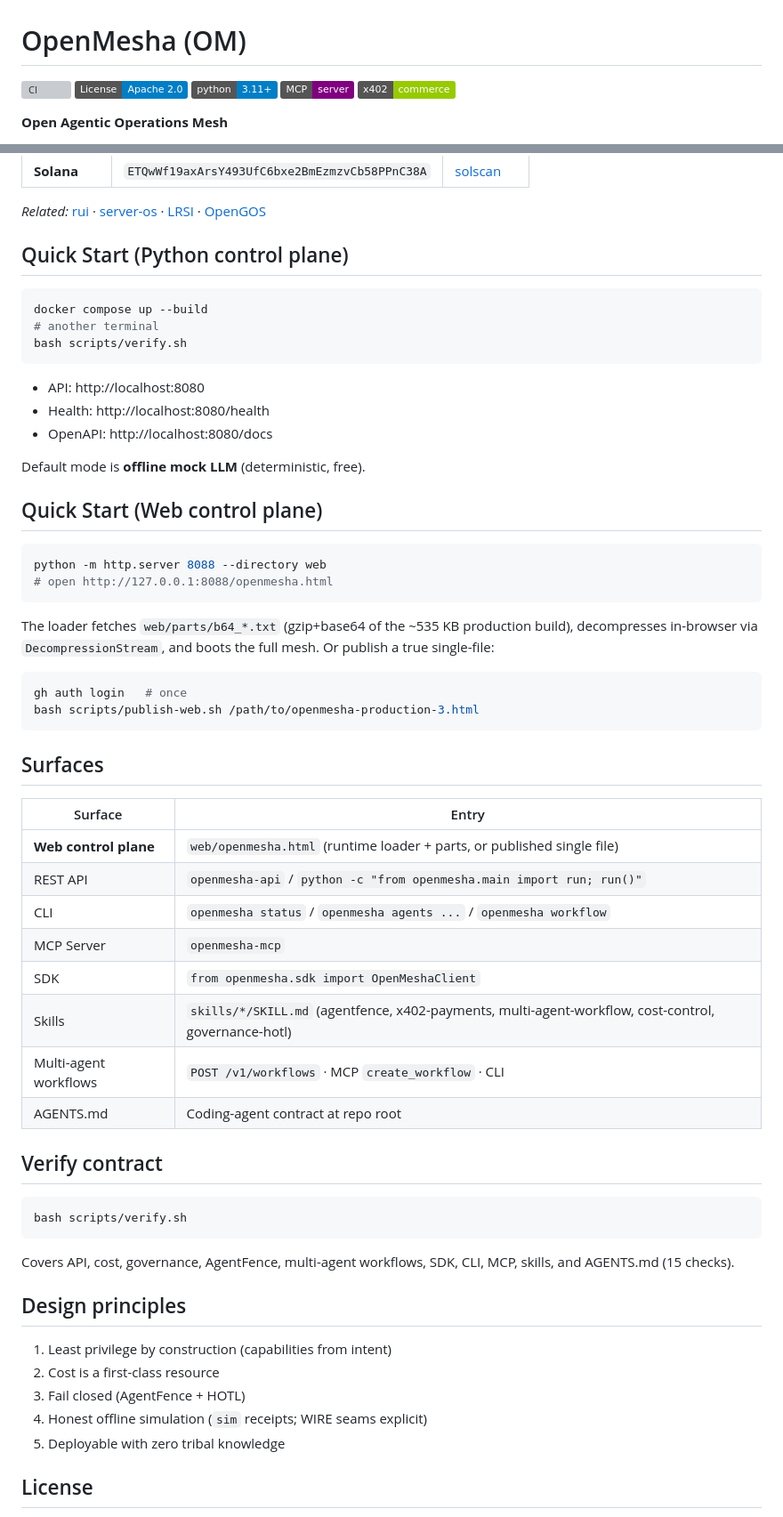
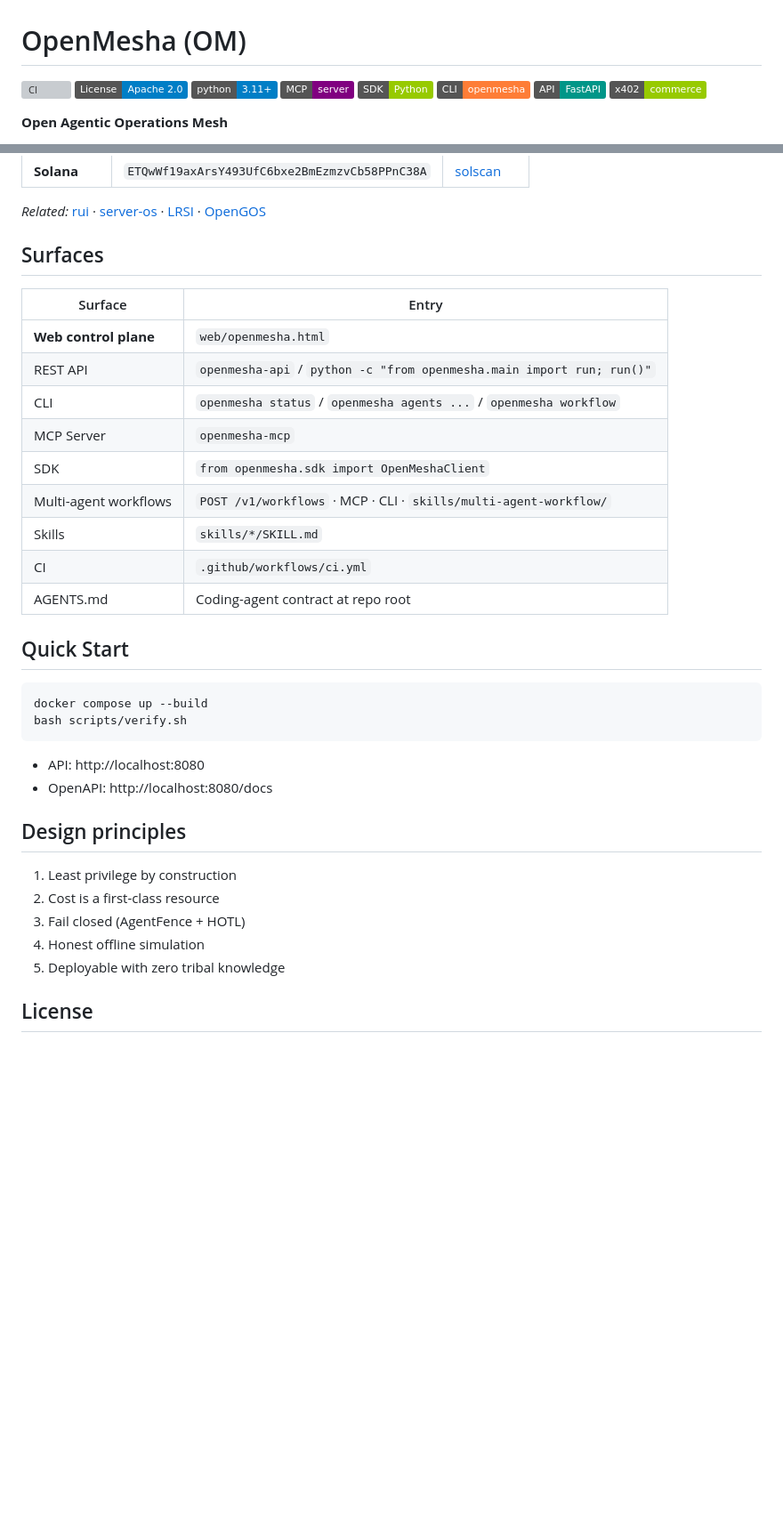
Before and after one commit to ANAMIZED/OpenMesha, a Markdown page: README.md, 2 parts joined by grey strips. Shown at 89% size. Drawn GitHub-style; badges without logos; blank space fills up the shorter version; grey boxes are pictures that could not be loaded.

````diff
--- a/README.md
+++ b/README.md
@@ -4,6 +4,9 @@
 [![License](https://img.shields.io/badge/License-Apache_2.0-blue.svg)](LICENSE)
 [![Python 3.11+](https://img.shields.io/badge/python-3.11+-blue.svg)](https://www.python.org/downloads/)
 [![MCP](https://img.shields.io/badge/MCP-server-purple.svg)](src/openmesha/mcp/)
+[![SDK](https://img.shields.io/badge/SDK-Python-green.svg)](src/openmesha/sdk/)
+[![CLI](https://img.shields.io/badge/CLI-openmesha-orange.svg)](src/openmesha/cli.py)
+[![API](https://img.shields.io/badge/API-FastAPI-009688.svg)](src/openmesha/api/)
 [![x402](https://img.shields.io/badge/x402-commerce-green.svg)](src/openmesha/payments/)
 
 **Open Agentic Operations Mesh**
@@ -28,61 +31,36 @@ A senior engineer who has never seen this repository can, using **only** the sou
 
 *Related:* [rui](https://github.com/ANAMIZED/rui) · [server-os](https://github.com/ANAMIZED/server-os) · [LRSI](https://github.com/ANAMIZED/LRSI) · [OpenGOS](https://github.com/ANAMIZED/OpenGOS)
 
-## Quick Start (Python control plane)
+## Surfaces
+
+| Surface | Entry |
+|---------|-------|
+| **Web control plane** | `web/openmesha.html` |
+| REST API | `openmesha-api` / `python -c "from openmesha.main import run; run()"` |
+| CLI | `openmesha status` / `openmesha agents ...` / `openmesha workflow` |
+| MCP Server | `openmesha-mcp` |
+| SDK | `from openmesha.sdk import OpenMeshaClient` |
+| Multi-agent workflows | `POST /v1/workflows` · MCP · CLI · `skills/multi-agent-workflow/` |
+| Skills | `skills/*/SKILL.md` |
+| CI | `.github/workflows/ci.yml` |
+| AGENTS.md | Coding-agent contract at repo root |
+
+## Quick Start
 
 ```bash
 docker compose up --build
-# another terminal
 bash scripts/verify.sh
 ```
 
 - API: http://localhost:8080
-- Health: http://localhost:8080/health
 - OpenAPI: http://localhost:8080/docs
-
-Default mode is **offline mock LLM** (deterministic, free).
-
-## Quick Start (Web control plane)
-
-```bash
-python -m http.server 8088 --directory web
-# open http://127.0.0.1:8088/openmesha.html
-```
-
-The loader fetches `web/parts/b64_*.txt` (gzip+base64 of the ~535 KB production build), decompresses in-browser via `DecompressionStream`, and boots the full mesh. Or publish a true single-file:
-
-```bash
-gh auth login   # once
-bash scripts/publish-web.sh /path/to/openmesha-production-3.html
-```
-
-## Surfaces
-
-| Surface | Entry |
-|---------|-------|
-| **Web control plane** | `web/openmesha.html` (runtime loader + parts, or published single file) |
-| REST API | `openmesha-api` / `python -c "from openmesha.main import run; run()"` |
-| CLI | `openmesha status` / `openmesha agents ...` / `openmesha workflow` |
-| MCP Server | `openmesha-mcp` |
-| SDK | `from openmesha.sdk import OpenMeshaClient` |
-| Skills | `skills/*/SKILL.md` (agentfence, x402-payments, multi-agent-workflow, cost-control, governance-hotl) |
-| Multi-agent workflows | `POST /v1/workflows` · MCP `create_workflow` · CLI |
-| AGENTS.md | Coding-agent contract at repo root |
-
-## Verify contract
-
-```bash
-bash scripts/verify.sh
-```
-
-Covers API, cost, governance, AgentFence, multi-agent workflows, SDK, CLI, MCP, skills, and AGENTS.md (15 checks).
 
 ## Design principles
 
-1. Least privilege by construction (capabilities from intent)
+1. Least privilege by construction
 2. Cost is a first-class resource
 3. Fail closed (AgentFence + HOTL)
-4. Honest offline simulation (`sim` receipts; WIRE seams explicit)
+4. Honest offline simulation
 5. Deployable with zero tribal knowledge
 
 ## License
````
